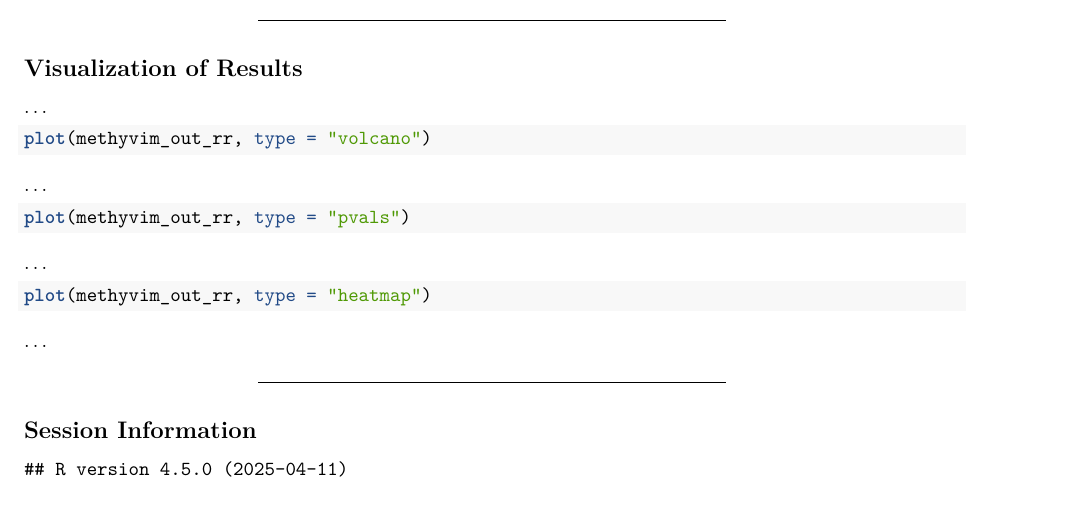
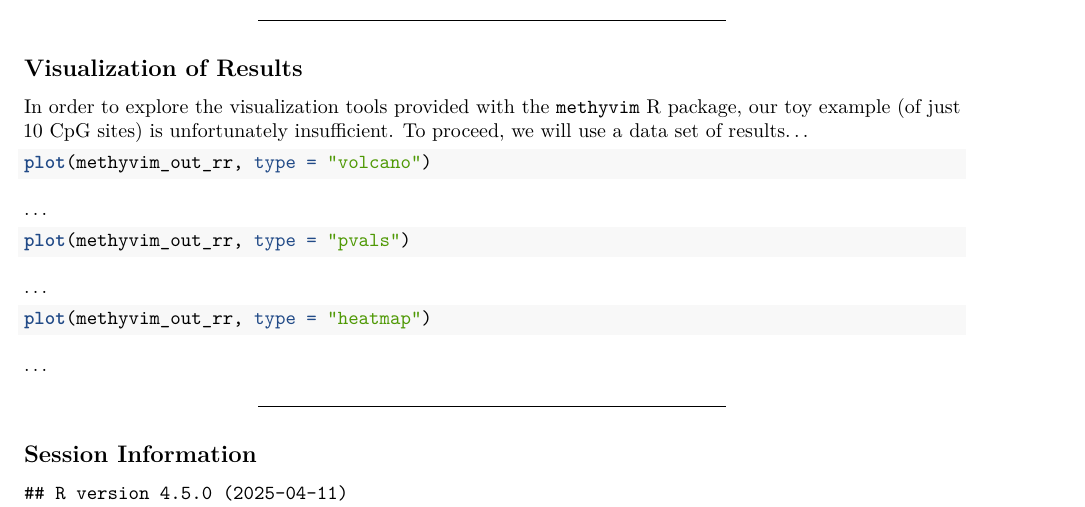
Before and after one commit to nhejazi/methyvim, an R Markdown document (vignettes/using_methyvim.Rmd): part of page 4 of 5, cut so that both start at the same text. Rendered offline with R 4.5, knitr and Pandoc, then LaTeX, with nearby package versions; drawn as R Markdown's standard PDF in place of the format the file asks for; some code elsewhere in the file could not run offline.

Commit message:
begin note on plotting methods

````diff
--- a/vignettes/using_methyvim.Rmd
+++ b/vignettes/using_methyvim.Rmd
@@ -230,7 +230,9 @@ head(slot(methyvim_out_rr, "vim"))
 
 ## Visualization of Results
 
-...
+In order to explore the visualization tools provided with the `methyvim` R
+package, our toy example (of just $10$ CpG sites) is unfortunately insufficient.
+To proceed, we will use a data set of results...
 
 ```{r methyvim-plot-volcano, eval=FALSE}
 plot(methyvim_out_rr, type = "volcano")
````
